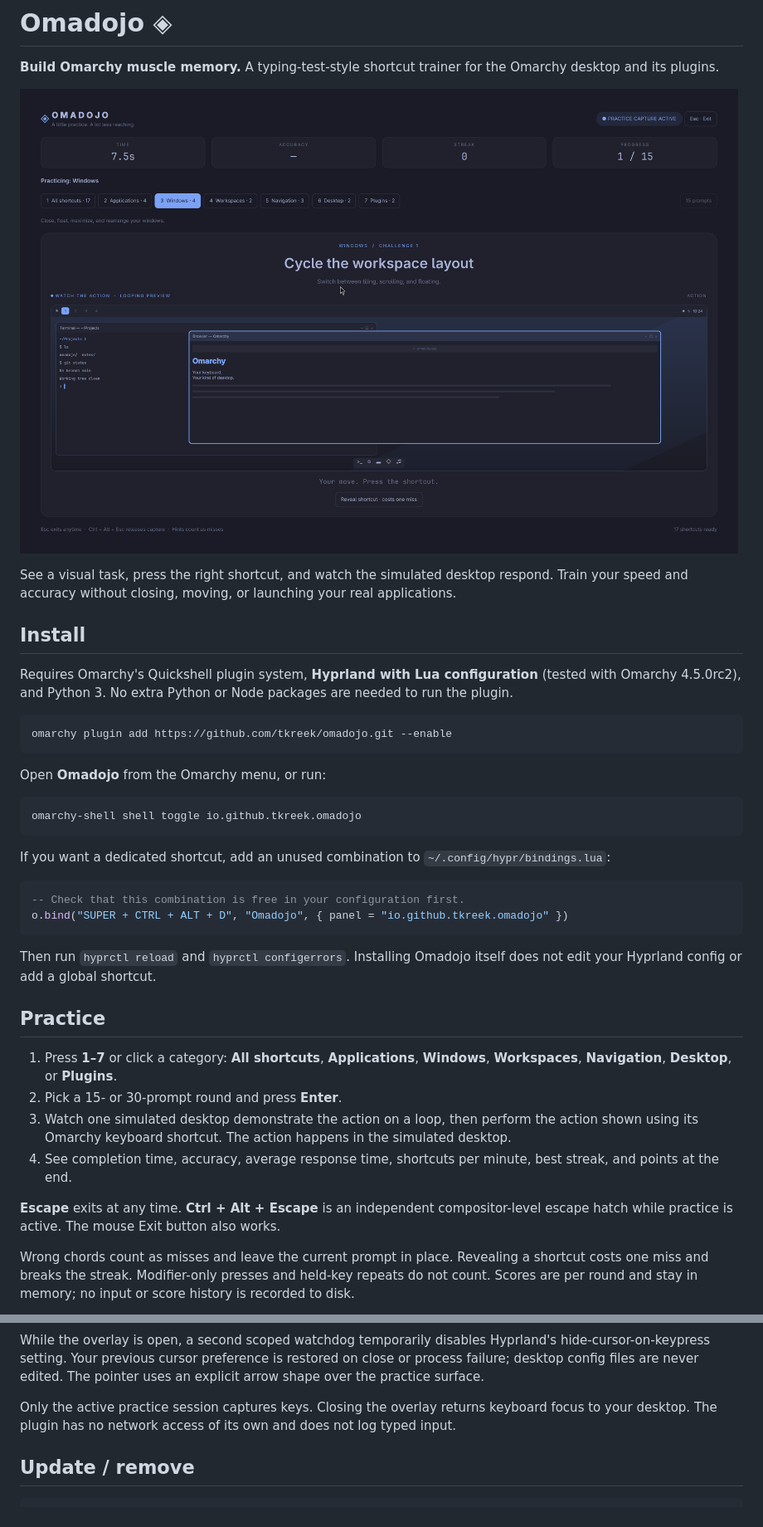
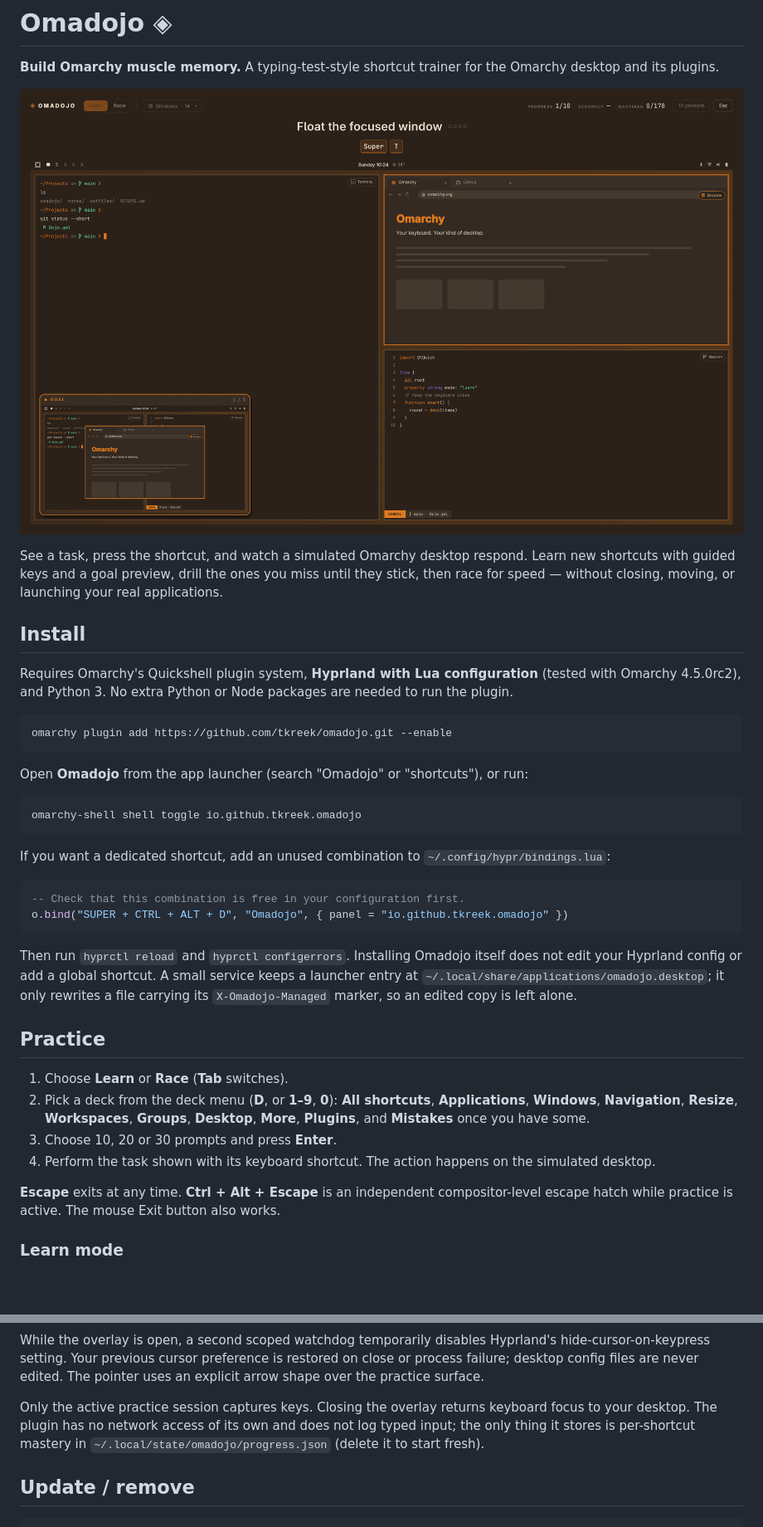
Before and after one commit to tkreek/omadojo, a Markdown page: README.md, 2 parts joined by grey strips. Shown at 83% size. Drawn GitHub-style; pictures changed too: preview.png; blank space fills up the shorter version.

````diff
--- a/README.md
+++ b/README.md
@@ -4,7 +4,7 @@
 
 ![Omadojo practice screen](preview.png)
 
-See a visual task, press the right shortcut, and watch the simulated desktop respond. Train your speed and accuracy without closing, moving, or launching your real applications.
+See a task, press the shortcut, and watch a simulated Omarchy desktop respond. Learn new shortcuts with guided keys and a goal preview, drill the ones you miss until they stick, then race for speed — without closing, moving, or launching your real applications.
 
 ## Install
 
@@ -14,7 +14,7 @@ Requires Omarchy's Quickshell plugin system, **Hyprland with Lua configuration**
 omarchy plugin add https://github.com/tkreek/omadojo.git --enable
 ```
 
-Open **Omadojo** from the Omarchy menu, or run:
+Open **Omadojo** from the app launcher (search "Omadojo" or "shortcuts"), or run:
 
 ```sh
 omarchy-shell shell toggle io.github.tkreek.omadojo
@@ -27,16 +27,16 @@ If you want a dedicated shortcut, add an unused combination to `~/.config/hypr/b
 o.bind("SUPER + CTRL + ALT + D", "Omadojo", { panel = "io.github.tkreek.omadojo" })
 ```
 
-Then run `hyprctl reload` and `hyprctl configerrors`. Installing Omadojo itself does not edit your Hyprland config or add a global shortcut.
+Then run `hyprctl reload` and `hyprctl configerrors`. Installing Omadojo itself does not edit your Hyprland config or add a global shortcut. A small service keeps a launcher entry at `~/.local/share/applications/omadojo.desktop`; it only rewrites a file carrying its `X-Omadojo-Managed` marker, so an edited copy is left alone.
 
 ## Practice
 
-1. Press **1–7** or click a category: **All shortcuts**, **Applications**, **Windows**, **Workspaces**, **Navigation**, **Desktop**, or **Plugins**.
-2. Pick a 15- or 30-prompt round and press **Enter**.
-3. Watch one simulated desktop demonstrate the action on a loop, then perform the action shown using its Omarchy keyboard shortcut. The action happens in the simulated desktop.
-4. See completion time, accuracy, average response time, shortcuts per minute, best streak, and points at the end.
+1. Choose **Learn** or **Race** (**Tab** switches).
+2. Pick a deck from the deck menu (**D**, or **1–9**, **0**): **All shortcuts**, **Applications**, **Windows**, **Navigation**, **Resize**, **Workspaces**, **Groups**, **Desktop**, **More**, **Plugins**, and **Mistakes** once you have some.
+3. Choose 10, 20 or 30 prompts and press **Enter**.
+4. Perform the task shown with its keyboard shortcut. The action happens on the simulated desktop.
 
 **Escape** exits at any time. **Ctrl + Alt + Escape** is an independent compositor-level escape hatch while practice is active. The mouse Exit button also works.
 
-Wrong chords count as misses and leave the current prompt in place. Revealing a shortcut costs one miss and breaks the streak. Modifier-only presses and held-key repeats do not count. Scores are per round and stay in memory; no input or score history is recorded to disk.
+### Learn mode
 
@@ -71,7 +80,7 @@ Hyprland's hide-cursor-on-keypress setting. Your previous cursor preference is
 restored on close or process failure; desktop config files are never edited.
 The pointer uses an explicit arrow shape over the practice surface.
 
-Only the active practice session captures keys. Closing the overlay returns keyboard focus to your desktop. The plugin has no network access of its own and does not log typed input.
+Only the active practice session captures keys. Closing the overlay returns keyboard focus to your desktop. The plugin has no network access of its own and does not log typed input; the only thing it stores is per-shortcut mastery in `~/.local/state/omadojo/progress.json` (delete it to start fresh).
 
 ## Update / remove
 
````
Also changed, not shown: other parts of README.md (+23 -10 lines), 3 other files.
